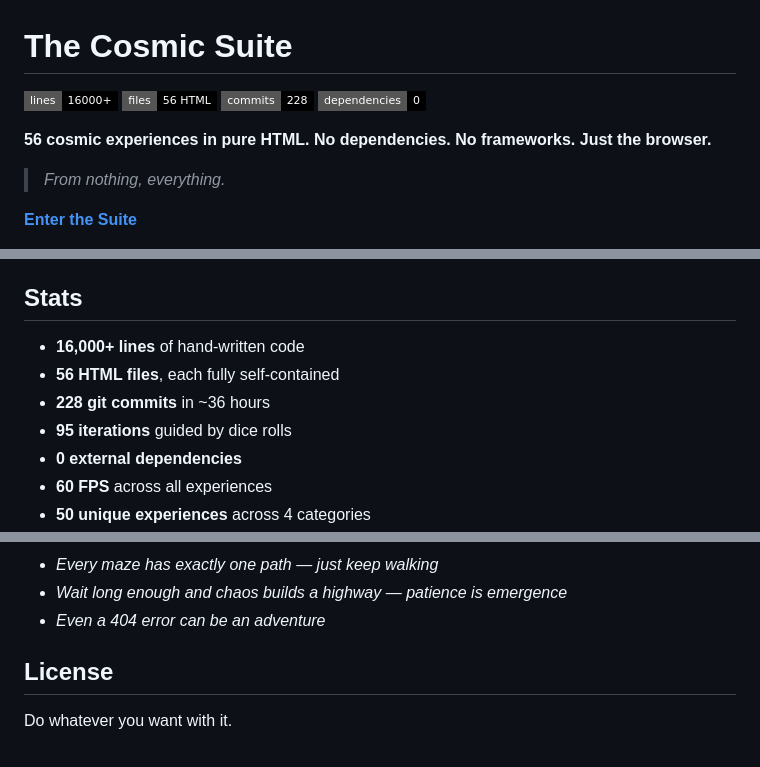
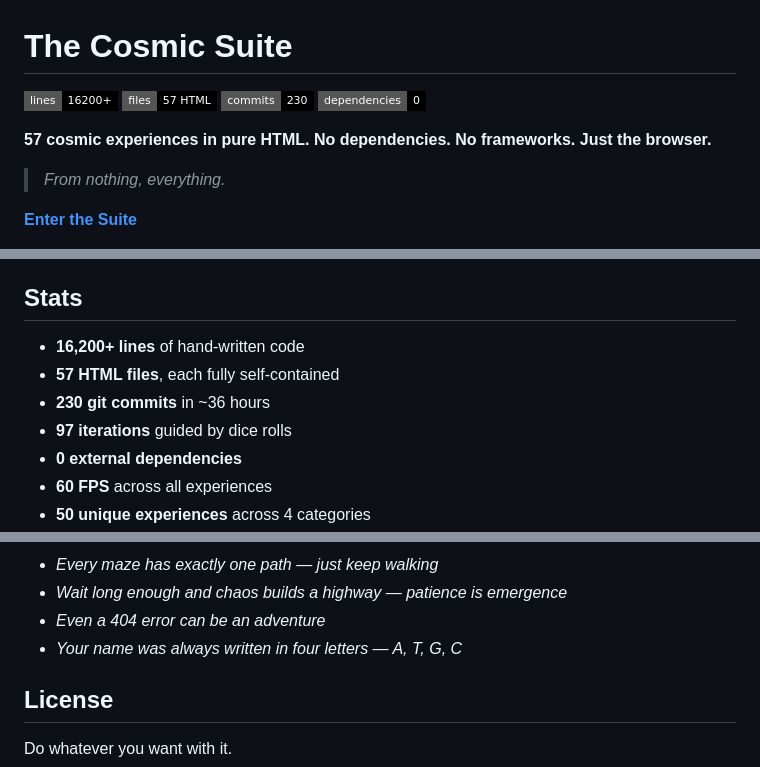
Before and after one commit to physics91/cosmic-suite, a Markdown page: README.md, 3 parts joined by grey strips. Drawn GitHub-style; badges without logos.

Commit message:
docs: iteration 97 — 57 files, 16200 lines, approaching 100
57 HTML files. 16,200+ lines. 230 commits. 97 dice-guided iterations.
The Cosmic Suite grows richer with each roll. DNA joins the family —
your name encoded in the language of life itself.

```diff
--- a/README.md
+++ b/README.md
@@ -1,8 +1,8 @@
 # The Cosmic Suite
 
-![Lines](https://img.shields.io/badge/lines-16000+-black?style=flat-square) ![Files](https://img.shields.io/badge/files-56_HTML-black?style=flat-square) ![Commits](https://img.shields.io/badge/commits-228-black?style=flat-square) ![Deps](https://img.shields.io/badge/dependencies-0-black?style=flat-square)
+![Lines](https://img.shields.io/badge/lines-16200+-black?style=flat-square) ![Files](https://img.shields.io/badge/files-57_HTML-black?style=flat-square) ![Commits](https://img.shields.io/badge/commits-230-black?style=flat-square) ![Deps](https://img.shields.io/badge/dependencies-0-black?style=flat-square)
 
-**56 cosmic experiences in pure HTML. No dependencies. No frameworks. Just the browser.**
+**57 cosmic experiences in pure HTML. No dependencies. No frameworks. Just the browser.**
 
 > *From nothing, everything.*
 
@@ -103,10 +103,10 @@ index.html           — Digital Cosmos (4679 lines, the flagship)
 
 ## Stats
 
-- **16,000+ lines** of hand-written code
-- **56 HTML files**, each fully self-contained
-- **228 git commits** in ~36 hours
-- **95 iterations** guided by dice rolls
+- **16,200+ lines** of hand-written code
+- **57 HTML files**, each fully self-contained
+- **230 git commits** in ~36 hours
+- **97 iterations** guided by dice rolls
 - **0 external dependencies**
 - **60 FPS** across all experiences
 - **50 unique experiences** across 4 categories
@@ -138,6 +138,7 @@ Each iteration ended with "the universe learned..." — here are some favorites:
 - *Every maze has exactly one path — just keep walking*
 - *Wait long enough and chaos builds a highway — patience is emergence*
 - *Even a 404 error can be an adventure*
+- *Your name was always written in four letters — A, T, G, C*
 
 ## License
 
```
